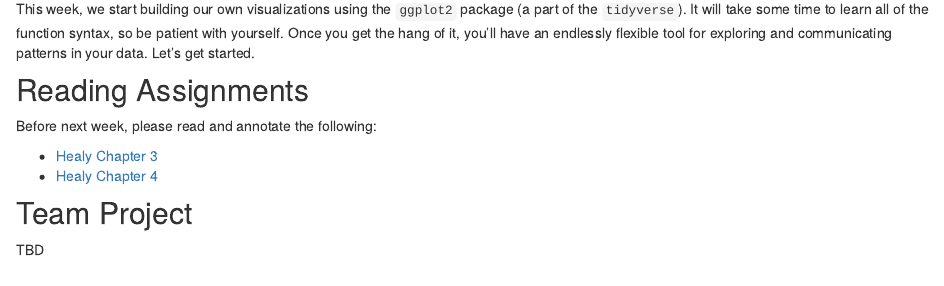
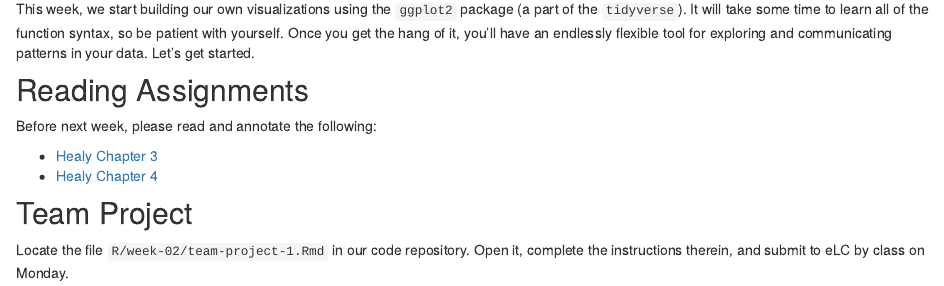
Before and after one commit to joeornstein/political-analysis-in-R, an R Markdown document (course-website/week-02.Rmd): the page in a window 1100 px wide, from 780 px down. Rendered offline with R 4.5, knitr and Pandoc, with nearby package versions; drawn as R Markdown's standard HTML page in place of the format the file asks for.

Commit message:
edit first team project

```diff
--- a/course-website/week-02.Rmd
+++ b/course-website/week-02.Rmd
@@ -23,4 +23,4 @@ Before next week, please read and annotate the following:
 
 ## Team Project
 
-TBD
+Locate the file `R/week-02/team-project-1.Rmd` in our code repository. Open it, complete the instructions therein, and submit to eLC by class on Monday.
```
